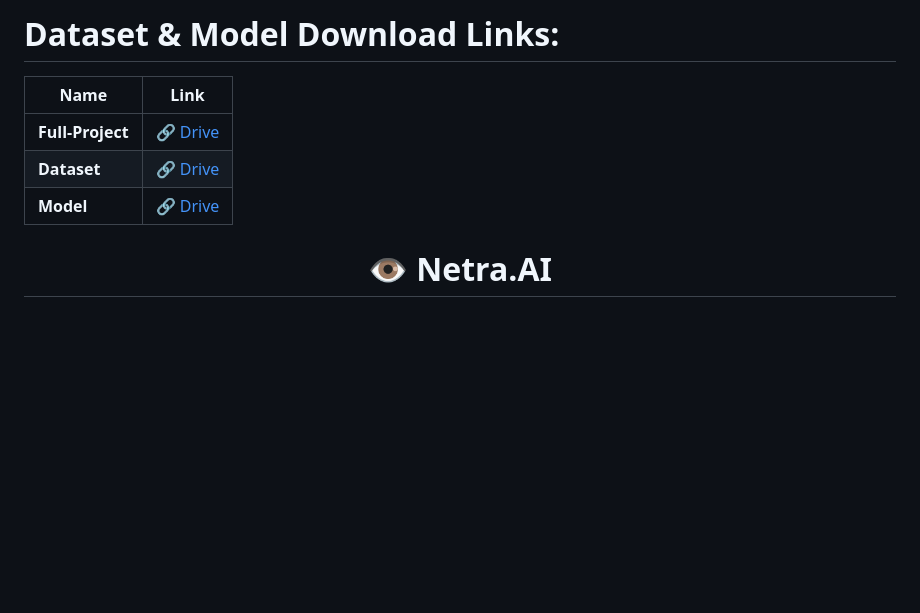
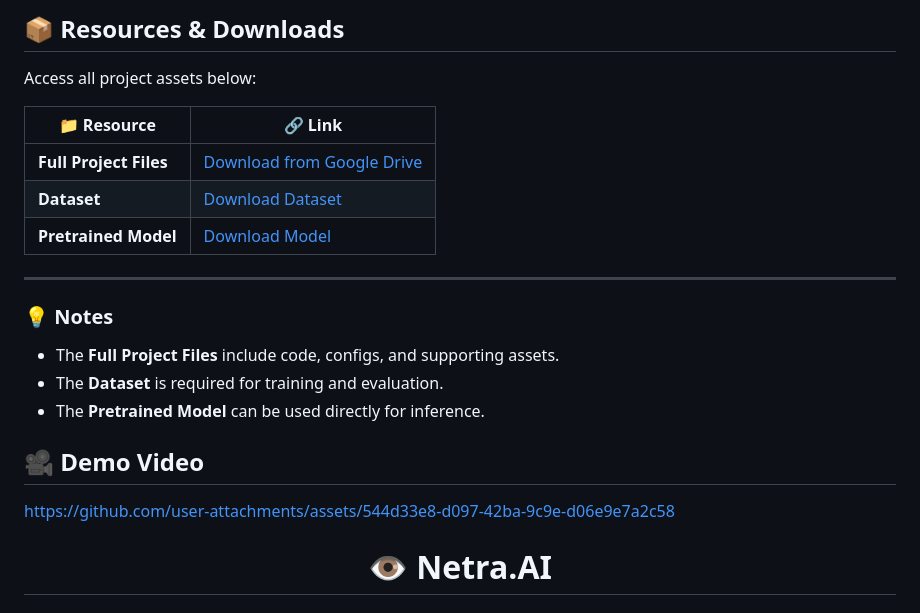
Before and after one commit to Hrishikesh-Gavai/Netra.AI, a Markdown page: README.md, the part around the change. GitHub-like rendering; blank space fills up the shorter version.

```diff
--- a/README.md
+++ b/README.md
@@ -1,10 +1,23 @@
-# Dataset & Model Download Links:
+## 📦 Resources & Downloads
 
-| Name | Link |
-|---|---|
-| **Full-Project** | [🔗 Drive](https://drive.google.com/drive/folders/1xPvmqGHAqxBFfB4RGc85ww6RnRrGg_qD?usp=drive_link) |
-| **Dataset** | [🔗 Drive](https://drive.google.com/drive/folders/1hxv9HE_APzbAe8PqpG6dp3FHGZ452wmB?usp=drive_link) |
-| **Model** | [🔗 Drive](https://drive.google.com/drive/folders/1MFHwlf5sJUHIk2qBIZhLIxRmfOq7HBLK?usp=drive_link) |
+Access all project assets below:
+
+| 📁 Resource | 🔗 Link |
+|------------|--------|
+| **Full Project Files** | [Download from Google Drive](https://drive.google.com/drive/folders/1xPvmqGHAqxBFfB4RGc85ww6RnRrGg_qD?usp=drive_link) |
+| **Dataset** | [Download Dataset](https://drive.google.com/drive/folders/1hxv9HE_APzbAe8PqpG6dp3FHGZ452wmB?usp=drive_link) |
+| **Pretrained Model** | [Download Model](https://drive.google.com/drive/folders/1MFHwlf5sJUHIk2qBIZhLIxRmfOq7HBLK?usp=drive_link) |
+
+---
+
+### 💡 Notes
+- The **Full Project Files** include code, configs, and supporting assets.
+- The **Dataset** is required for training and evaluation.
+- The **Pretrained Model** can be used directly for inference.
+
+## 🎥 Demo Video
+https://github.com/user-attachments/assets/544d33e8-d097-42ba-9c9e-d06e9e7a2c58
+
 
 <div align="center">
 
```
